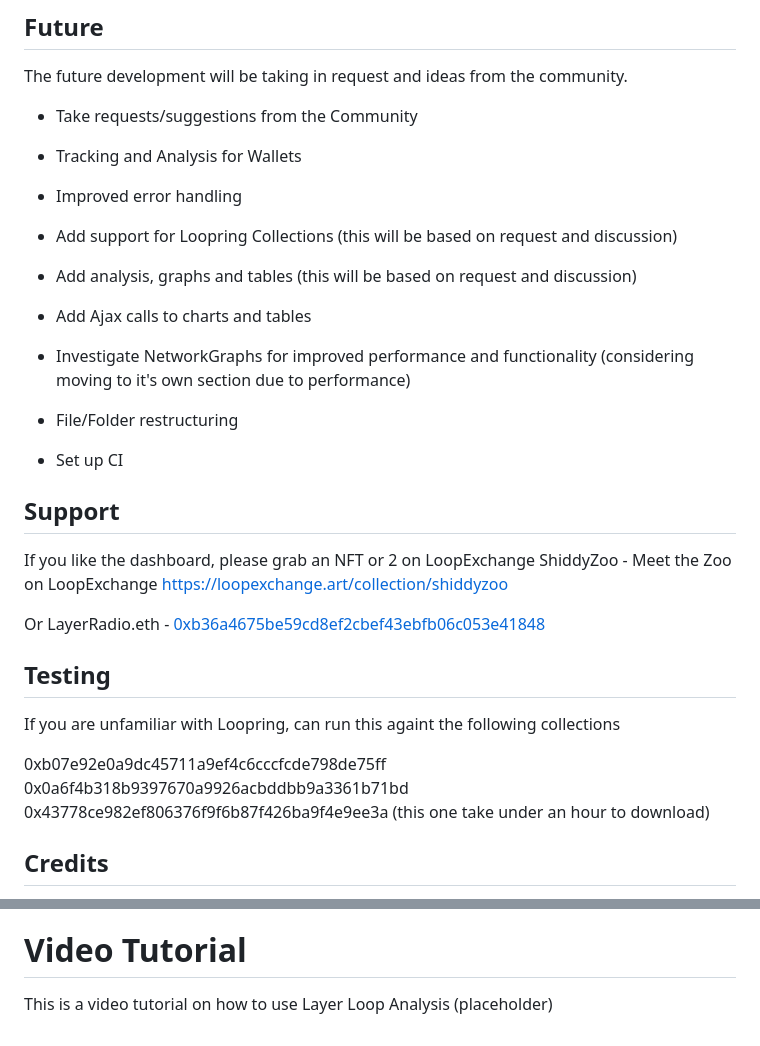
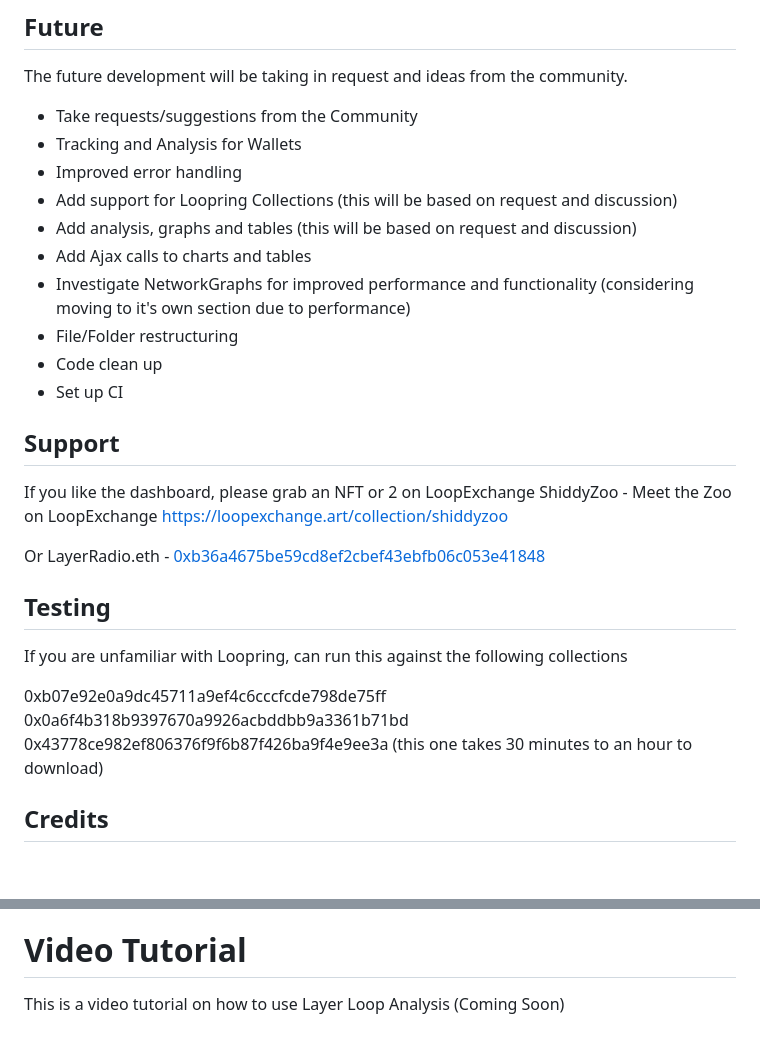
Before and after one commit to LayerRadio/Layer-Loop-Analysis, a Markdown page: README.md, 2 parts joined by grey strips. GitHub-like rendering; blank space fills up the shorter version.

Commit message:
README.md update: Minor update of the README.md

```diff
--- a/README.md
+++ b/README.md
@@ -142,21 +141,14 @@ This is in Alpha stage and is being released at this stage so that the community
 The future development will be taking in request and ideas from the community.
 
 - Take requests/suggestions from the Community
-
 - Tracking and Analysis for Wallets
-
 - Improved error handling
-
 - Add support for Loopring Collections (this will be based on request and discussion)
-
 - Add analysis, graphs and tables (this will be based on request and discussion)
-
 - Add Ajax calls to charts and tables
-
 - Investigate NetworkGraphs for improved performance and functionality (considering moving to it's own section due to performance)
-
 - File/Folder restructuring
-
+- Code clean up
 - Set up CI
 
 
@@ -168,11 +160,11 @@ Or LayerRadio.eth - [0xb36a4675be59cd8ef2cbef43ebfb06c053e41848](https://explore
 
 ## Testing
 
-If you are unfamiliar with Loopring, can run this againt the following collections
+If you are unfamiliar with Loopring, can run this against the following collections
 
 0xb07e92e0a9dc45711a9ef4c6cccfcde798de75ff
 0x0a6f4b318b9397670a9926acbddbb9a3361b71bd
-0x43778ce982ef806376f9f6b87f426ba9f4e9ee3a (this one take under an hour to download)
+0x43778ce982ef806376f9f6b87f426ba9f4e9ee3a (this one takes 30 minutes to an hour to download)
 
 
 ## Credits
@@ -213,4 +204,4 @@ The license for the 2 art assets is currently restrictive. However, I am conside
 
 # Video Tutorial
 
-This is a video tutorial on how to use Layer Loop Analysis (placeholder)
+This is a video tutorial on how to use Layer Loop Analysis (Coming Soon)
```
Also changed, not shown: other parts of README.md (+0 -2 lines).
